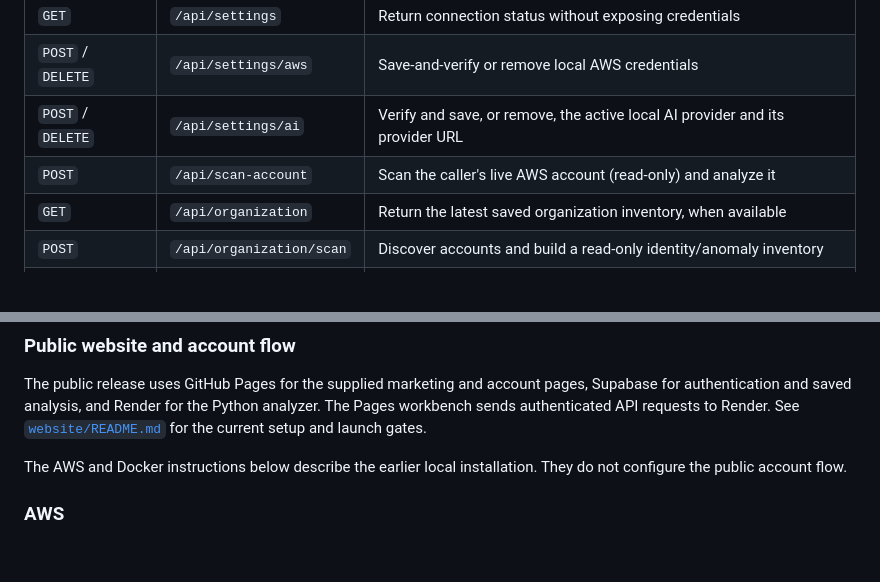
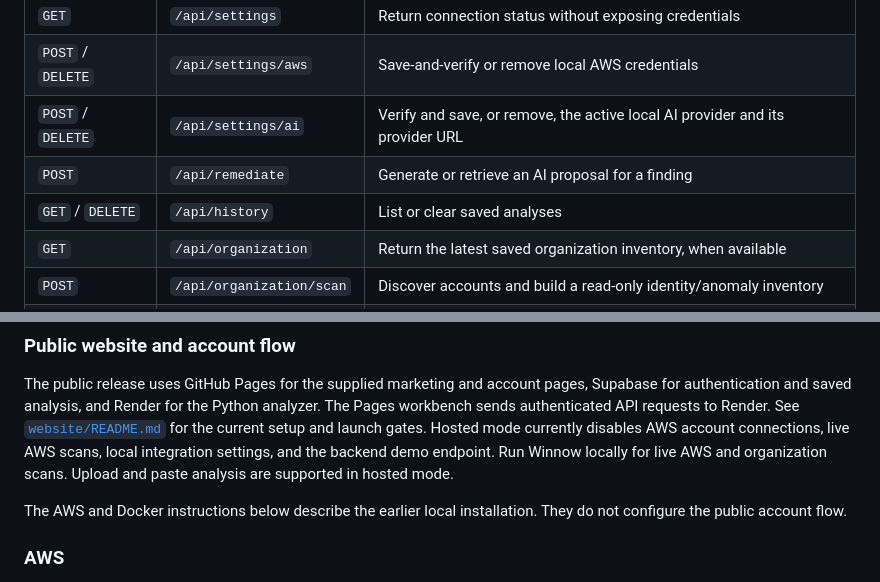
Before and after one commit to adnannazirahmed/Winnow-1.1, a Markdown page: README.md, 2 parts joined by grey strips. GitHub-like rendering; blank space fills up the shorter version.

```diff
--- a/README.md
+++ b/README.md
@@ -344,7 +353,8 @@ configuration only when the URL, API key, and model work together.
 | `GET` | `/api/settings` | Return connection status without exposing credentials |
 | `POST` / `DELETE` | `/api/settings/aws` | Save-and-verify or remove local AWS credentials |
 | `POST` / `DELETE` | `/api/settings/ai` | Verify and save, or remove, the active local AI provider and its provider URL |
-| `POST` | `/api/scan-account` | Scan the caller's live AWS account (read-only) and analyze it |
+| `POST` | `/api/remediate` | Generate or retrieve an AI proposal for a finding |
+| `GET` / `DELETE` | `/api/history` | List or clear saved analyses |
 | `GET` | `/api/organization` | Return the latest saved organization inventory, when available |
 | `POST` | `/api/organization/scan` | Discover accounts and build a read-only identity/anomaly inventory |
 | `POST` | `/api/generate-dummy` | Return the bundled demo config |
@@ -476,6 +486,9 @@ The public release uses GitHub Pages for the supplied marketing and account page
 Supabase for authentication and saved analysis, and Render for the Python analyzer.
 The Pages workbench sends authenticated API requests to Render. See
 [`website/README.md`](website/README.md) for the current setup and launch gates.
+Hosted mode currently disables AWS account connections, live AWS scans, local
+integration settings, and the backend demo endpoint. Run Winnow locally for live
+AWS and organization scans. Upload and paste analysis are supported in hosted mode.
 
 The AWS and Docker instructions below describe the earlier local installation.
 They do not configure the public account flow.
```
Also changed, not shown: other parts of README.md (+25 -16 lines).
